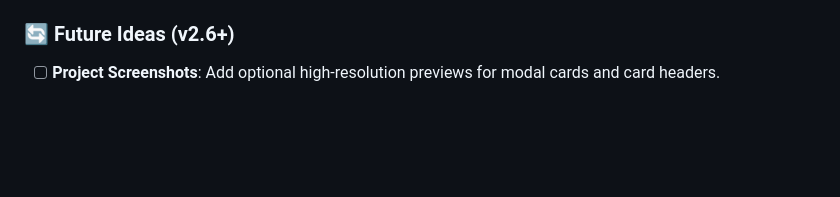
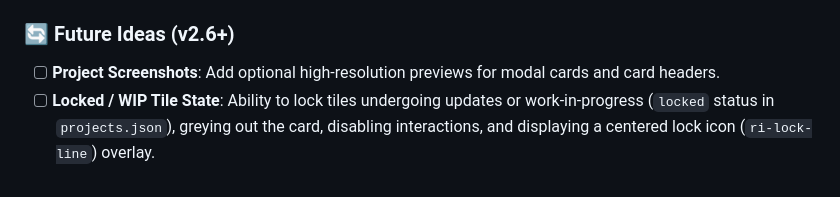
Before and after one commit to metanef/small-projects, a Markdown page: README.md, the part around the change. Rendered like a GitHub page; blank space fills up the shorter version.

Commit message:
docs: add locked/WIP tile state idea to README roadmap

```diff
--- a/README.md
+++ b/README.md
@@ -136,3 +136,4 @@ npx serve .
 
 ### 🔄 Future Ideas (v2.6+)
 - [ ] **Project Screenshots**: Add optional high-resolution previews for modal cards and card headers.
+- [ ] **Locked / WIP Tile State**: Ability to lock tiles undergoing updates or work-in-progress (`locked` status in `projects.json`), greying out the card, disabling interactions, and displaying a centered lock icon (`ri-lock-line`) overlay.
```
